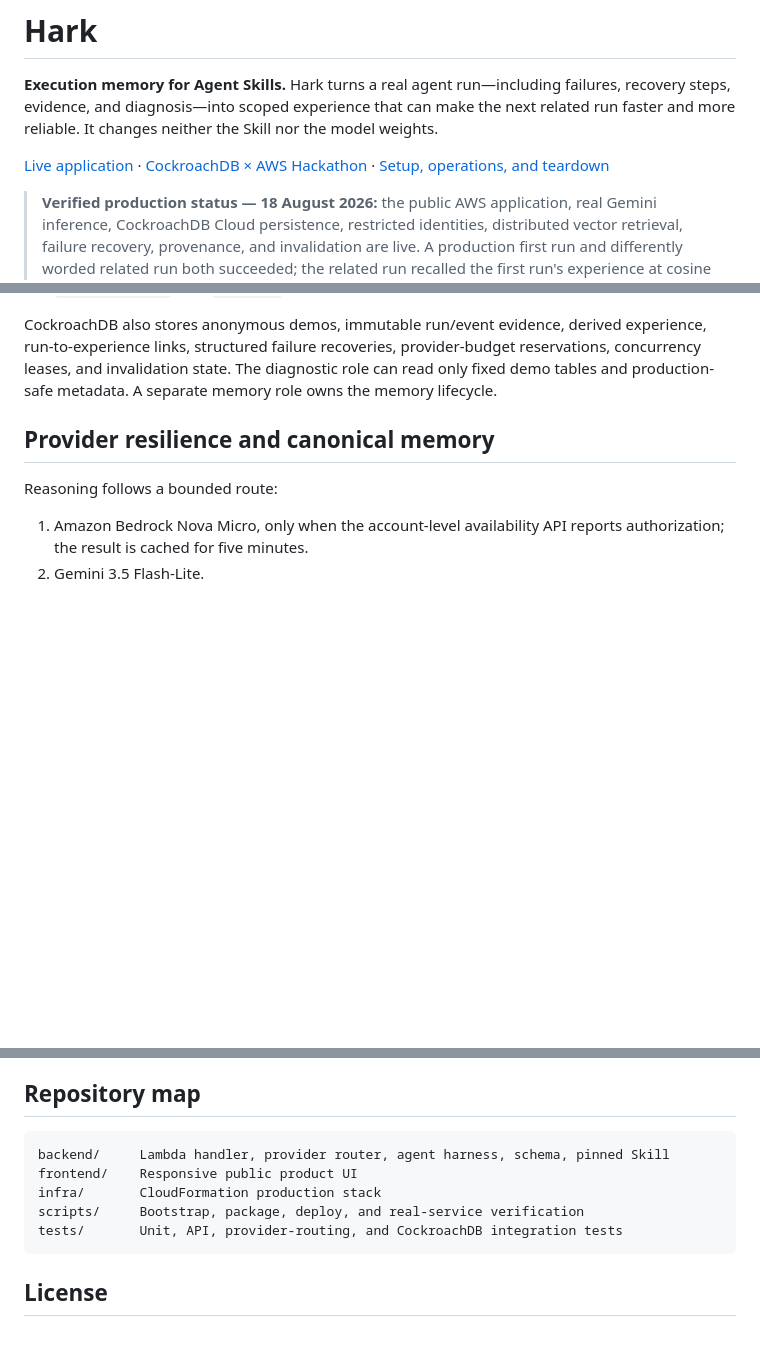
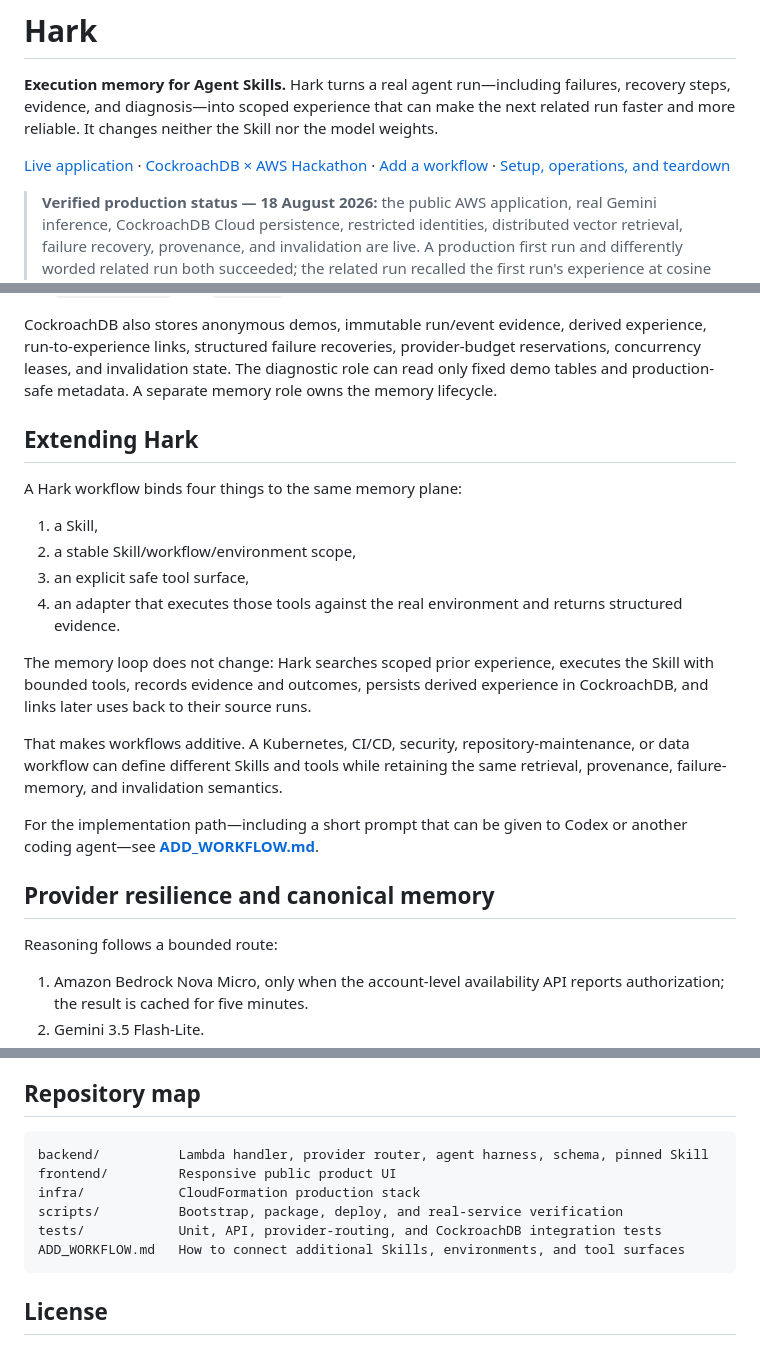
Before and after one commit to PrathmeshAdsod/HARK, a Markdown page: README.md, 3 parts joined by grey strips. GitHub-like rendering; blank space fills up the shorter version.

Commit message:
Document how to extend Hark with additional workflows

````diff
--- a/README.md
+++ b/README.md
@@ -2,7 +2,7 @@
 
 **Execution memory for Agent Skills.** Hark turns a real agent run—including failures, recovery steps, evidence, and diagnosis—into scoped experience that can make the next related run faster and more reliable. It changes neither the Skill nor the model weights.
 
-[Live application](https://sdzlkokjx52kzobxgsl74riswa0afbzv.lambda-url.us-east-1.on.aws/) · [CockroachDB × AWS Hackathon](https://cockroachdb-ai.devpost.com/) · [Setup, operations, and teardown](SETUP.md)
+[Live application](https://sdzlkokjx52kzobxgsl74riswa0afbzv.lambda-url.us-east-1.on.aws/) · [CockroachDB × AWS Hackathon](https://cockroachdb-ai.devpost.com/) · [Add a workflow](ADD_WORKFLOW.md) · [Setup, operations, and teardown](SETUP.md)
 
 > **Verified production status — 18 August 2026:** the public AWS application, real Gemini inference, CockroachDB Cloud persistence, restricted identities, distributed vector retrieval, failure recovery, provenance, and invalidation are live. A production first run and differently worded related run both succeeded; the related run recalled the first run's experience at cosine similarity `0.757532`, used one fewer tool call, avoided the known permission failure, and completed about 1.92 seconds faster. Amazon Bedrock is integrated as the preferred reasoning route, but this AWS account currently reports `NOT_AUTHORIZED`, so the verified pair used the Gemini fallback. No Bedrock success is claimed.
 
@@ -55,6 +55,21 @@ Hark uses two named competition technologies:
 
 CockroachDB also stores anonymous demos, immutable run/event evidence, derived experience, run-to-experience links, structured failure recoveries, provider-budget reservations, concurrency leases, and invalidation state. The diagnostic role can read only fixed demo tables and production-safe metadata. A separate memory role owns the memory lifecycle.
 
+## Extending Hark
+
+A Hark workflow binds four things to the same memory plane:
+
+1. a Skill,
+2. a stable Skill/workflow/environment scope,
+3. an explicit safe tool surface,
+4. an adapter that executes those tools against the real environment and returns structured evidence.
+
+The memory loop does not change: Hark searches scoped prior experience, executes the Skill with bounded tools, records evidence and outcomes, persists derived experience in CockroachDB, and links later uses back to their source runs.
+
+That makes workflows additive. A Kubernetes, CI/CD, security, repository-maintenance, or data workflow can define different Skills and tools while retaining the same retrieval, provenance, failure-memory, and invalidation semantics.
+
+For the implementation path—including a short prompt that can be given to Codex or another coding agent—see **[ADD_WORKFLOW.md](ADD_WORKFLOW.md)**.
+
 ## Provider resilience and canonical memory
 
 Reasoning follows a bounded route:
@@ -116,11 +131,12 @@ Hark therefore skips a known-unavailable Bedrock route during its five-minute he
 ## Repository map
 
 ```text
-backend/     Lambda handler, provider router, agent harness, schema, pinned Skill
-frontend/    Responsive public product UI
-infra/       CloudFormation production stack
-scripts/     Bootstrap, package, deploy, and real-service verification
-tests/       Unit, API, provider-routing, and CockroachDB integration tests
+backend/          Lambda handler, provider router, agent harness, schema, pinned Skill
+frontend/         Responsive public product UI
+infra/            CloudFormation production stack
+scripts/          Bootstrap, package, deploy, and real-service verification
+tests/            Unit, API, provider-routing, and CockroachDB integration tests
+ADD_WORKFLOW.md   How to connect additional Skills, environments, and tool surfaces
 ```
 
 ## License
````
Also changed, not shown: other parts of README.md (+2 -2 lines), ADD_WORKFLOW.md (added, +130 -0 lines).
